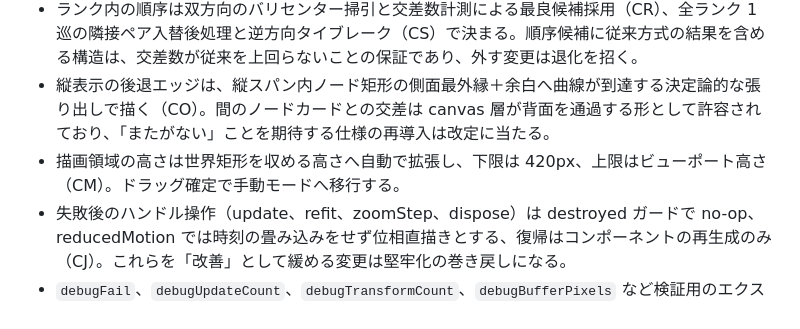
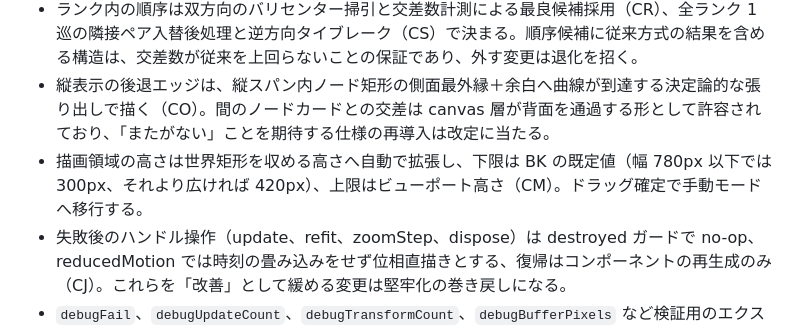
Before and after one commit to Tkg-tamagohan/Endfield-AIC-Web, a Markdown page: REVIEW.md, the part around the change. GitHub-like rendering.

Commit message:
Devin Review 対応: グラフ高さ下限のモバイル値（780px 以下は 300px）を明記
Co-Authored-By: Devin AI <158243242+devin-ai-integration[bot]@users.noreply.github.com>

```diff
--- a/REVIEW.md
+++ b/REVIEW.md
@@ -52,7 +52,7 @@
 - 粒子の個数はエッジ流量の絶対値に比例させ 30 個/分で飽和させる（AP）。グラフ内最大流量との比率へ戻す変更は意図的仕様の巻き戻しであり、修正として受理しない。流量差の見分けは粒子の速度（最大流量比）が担う。
 - ランク内の順序は双方向のバリセンター掃引と交差数計測による最良候補採用（CR）、全ランク 1 巡の隣接ペア入替後処理と逆方向タイブレーク（CS）で決まる。順序候補に従来方式の結果を含める構造は、交差数が従来を上回らないことの保証であり、外す変更は退化を招く。
 - 縦表示の後退エッジは、縦スパン内ノード矩形の側面最外縁＋余白へ曲線が到達する決定論的な張り出しで描く（CO）。間のノードカードとの交差は canvas 層が背面を通過する形として許容されており、「またがない」ことを期待する仕様の再導入は改定に当たる。
-- 描画領域の高さは世界矩形を収める高さへ自動で拡張し、下限は 420px、上限はビューポート高さ（CM）。ドラッグ確定で手動モードへ移行する。
+- 描画領域の高さは世界矩形を収める高さへ自動で拡張し、下限は BK の既定値（幅 780px 以下では 300px、それより広ければ 420px）、上限はビューポート高さ（CM）。ドラッグ確定で手動モードへ移行する。
 - 失敗後のハンドル操作（update、refit、zoomStep、dispose）は destroyed ガードで no-op、reducedMotion では時刻の畳み込みをせず位相直描きとする、復帰はコンポーネントの再生成のみ（CJ）。これらを「改善」として緩める変更は堅牢化の巻き戻しになる。
 - `debugFail`、`debugUpdateCount`、`debugTransformCount`、`debugBufferPixels` など検証用のエクスポートは UI から到達不能であること。
 
```
